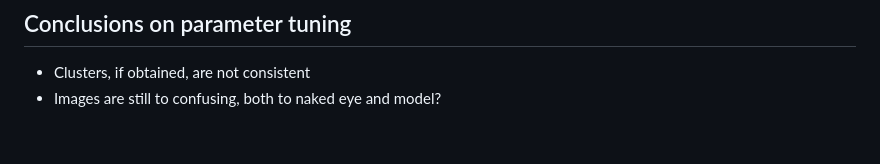
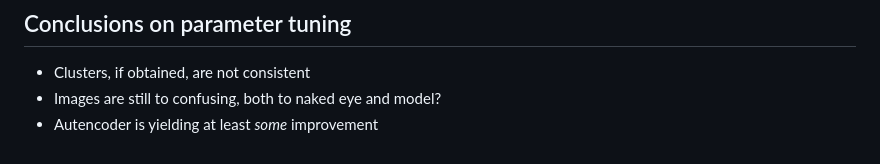
Before and after one commit to leonore/deep-learning-for-immune-cells, a Markdown page: data/clustering_logs.md, the part around the change printed below. Drawn GitHub-style.

```diff
--- a/data/clustering_logs.md
+++ b/data/clustering_logs.md
@@ -137,3 +141,4 @@ tsne = TSNE(random_state=RS, perplexity=5, learning_rate=200, n_iter=2500).fit_t
 
 * Clusters, if obtained, are not consistent
 * Images are still to confusing, both to naked eye and model?
+* Autencoder is yielding at least *some* improvement
```
Also changed, not shown: other parts of data/clustering_logs.md (+4 -0 lines), data/results/clustering/model10_tuned_original_data.png (added), 1 other file.
